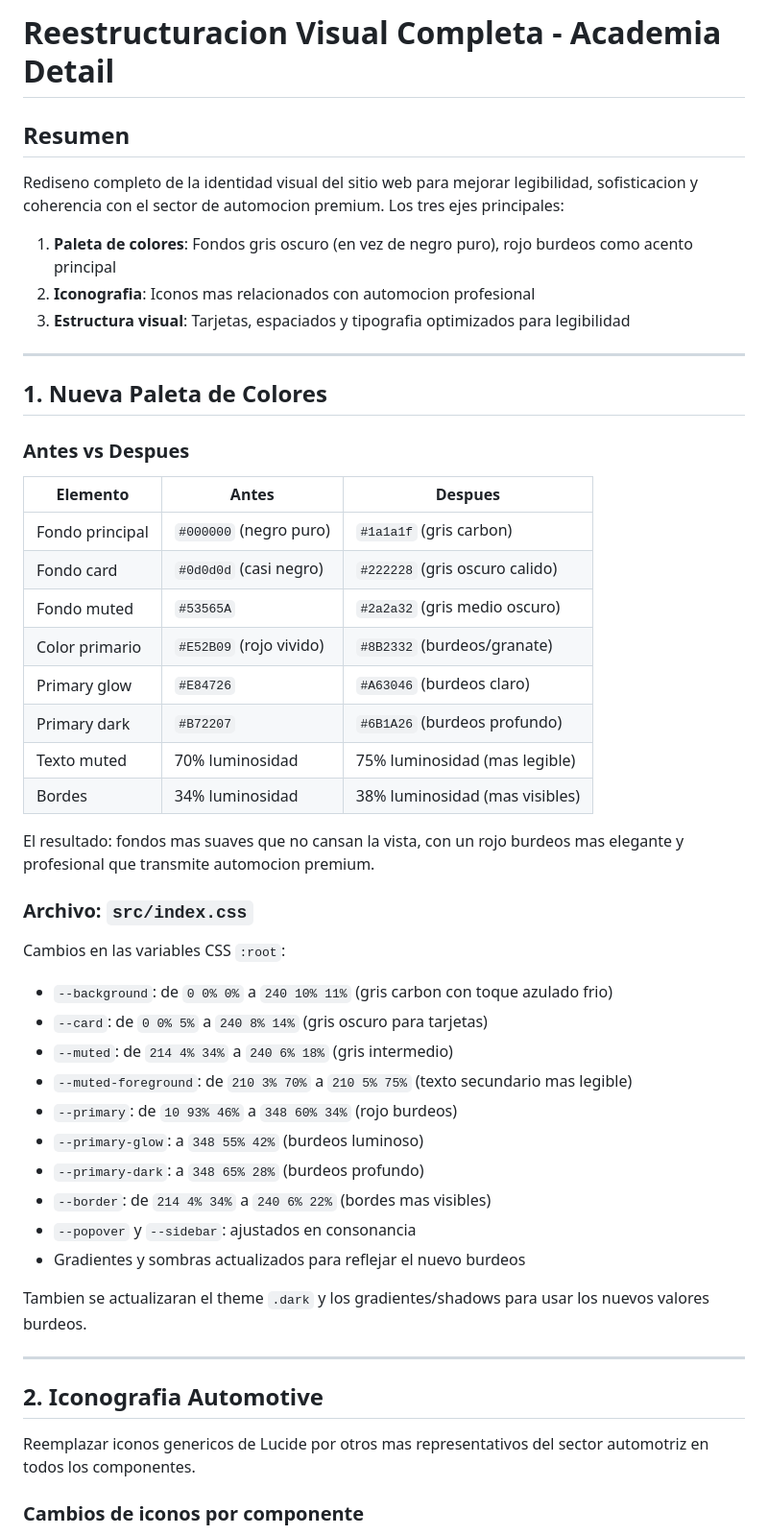
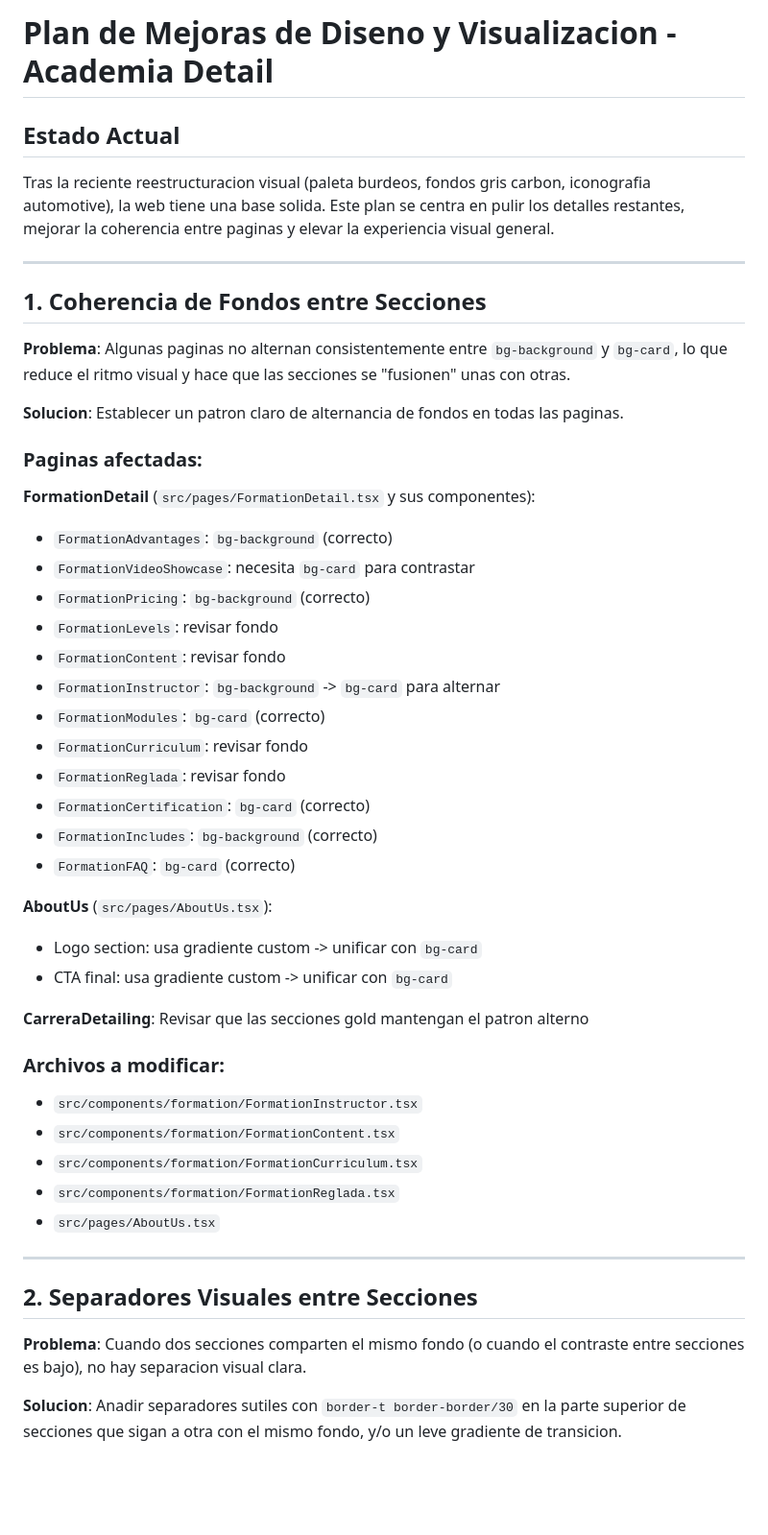
Before and after one commit to sayajin88/academia-detail, a Markdown page: .lovable/plan.md, the part around one of its changes. Shown at 96% size. Rendered like a GitHub page; blank space fills up the shorter version.

Commit message:
Updated plan file
Edited UI in Lovable

```diff
--- a/.lovable/plan.md
+++ b/.lovable/plan.md
@@ -1,55 +1,53 @@
 
 
-# Reestructuracion Visual Completa - Academia Detail
+# Plan de Mejoras de Diseno y Visualizacion - Academia Detail
 
-## Resumen
+## Estado Actual
 
-Rediseno completo de la identidad visual del sitio web para mejorar legibilidad, sofisticacion y coherencia con el sector de automocion premium. Los tres ejes principales:
-
-1. **Paleta de colores**: Fondos gris oscuro (en vez de negro puro), rojo burdeos como acento principal
-2. **Iconografia**: Iconos mas relacionados con automocion profesional
-3. **Estructura visual**: Tarjetas, espaciados y tipografia optimizados para legibilidad
+Tras la reciente reestructuracion visual (paleta burdeos, fondos gris carbon, iconografia automotive), la web tiene una base solida. Este plan se centra en pulir los detalles restantes, mejorar la coherencia entre paginas y elevar la experiencia visual general.
 
 ---
 
-## 1. Nueva Paleta de Colores
+## 1. Coherencia de Fondos entre Secciones
 
-### Antes vs Despues
+**Problema**: Algunas paginas no alternan consistentemente entre `bg-background` y `bg-card`, lo que reduce el ritmo visual y hace que las secciones se "fusionen" unas con otras.
 
-| Elemento | Antes | Despues |
-|----------|-------|---------|
-| Fondo principal | `#000000` (negro puro) | `#1a1a1f` (gris carbon) |
-| Fondo card | `#0d0d0d` (casi negro) | `#222228` (gris oscuro calido) |
-| Fondo muted | `#53565A` | `#2a2a32` (gris medio oscuro) |
-| Color primario | `#E52B09` (rojo vivido) | `#8B2332` (burdeos/granate) |
-| Primary glow | `#E84726` | `#A63046` (burdeos claro) |
-| Primary dark | `#B72207` | `#6B1A26` (burdeos profundo) |
-| Texto muted | 70% luminosidad | 75% luminosidad (mas legible) |
-| Bordes | 34% luminosidad | 38% luminosidad (mas visibles) |
+**Solucion**: Establecer un patron claro de alternancia de fondos en todas las paginas.
 
-El resultado: fondos mas suaves que no cansan la vista, con un rojo burdeos mas elegante y profesional que transmite automocion premium.
+### Paginas afectadas:
 
-### Archivo: `src/index.css`
+**FormationDetail** (`src/pages/FormationDetail.tsx` y sus componentes):
+- `FormationAdvantages`: `bg-background` (correcto)
+- `FormationVideoShowcase`: necesita `bg-card` para contrastar
+- `FormationPricing`: `bg-background` (correcto)
+- `FormationLevels`: revisar fondo
+- `FormationContent`: revisar fondo
+- `FormationInstructor`: `bg-background` -> `bg-card` para alternar
+- `FormationModules`: `bg-card` (correcto)
+- `FormationCurriculum`: revisar fondo
+- `FormationReglada`: revisar fondo
+- `FormationCertification`: `bg-card` (correcto)
+- `FormationIncludes`: `bg-background` (correcto)
+- `FormationFAQ`: `bg-card` (correcto)
 
-Cambios en las variables CSS `:root`:
-- `--background`: de `0 0% 0%` a `240 10% 11%` (gris carbon con toque azulado frio)
-- `--card`: de `0 0% 5%` a `240 8% 14%` (gris oscuro para tarjetas)
-- `--muted`: de `214 4% 34%` a `240 6% 18%` (gris intermedio)
-- `--muted-foreground`: de `210 3% 70%` a `210 5% 75%` (texto secundario mas legible)
-- `--primary`: de `10 93% 46%` a `348 60% 34%` (rojo burdeos)
-- `--primary-glow`: a `348 55% 42%` (burdeos luminoso)
-- `--primary-dark`: a `348 65% 28%` (burdeos profundo)
-- `--border`: de `214 4% 34%` a `240 6% 22%` (bordes mas visibles)
-- `--popover` y `--sidebar`: ajustados en consonancia
-- Gradientes y sombras actualizados para reflejar el nuevo burdeos
+**AboutUs** (`src/pages/AboutUs.tsx`):
+- Logo section: usa gradiente custom -> unificar con `bg-card`
+- CTA final: usa gradiente custom -> unificar con `bg-card`
 
-Tambien se actualizaran el theme `.dark` y los gradientes/shadows para usar los nuevos valores burdeos.
+**CarreraDetailing**: Revisar que las secciones gold mantengan el patron alterno
+
+### Archivos a modificar:
+- `src/components/formation/FormationInstructor.tsx`
+- `src/components/formation/FormationContent.tsx`
+- `src/components/formation/FormationCurriculum.tsx`
+- `src/components/formation/FormationReglada.tsx`
+- `src/pages/AboutUs.tsx`
 
 ---
 
-## 2. Iconografia Automotive
+## 2. Separadores Visuales entre Secciones
 
-Reemplazar iconos genericos de Lucide por otros mas representativos del sector automotriz en todos los componentes.
+**Problema**: Cuando dos secciones comparten el mismo fondo (o cuando el contraste entre secciones es bajo), no hay separacion visual clara.
 
-### Cambios de iconos por componente
+**Solucion**: Anadir separadores sutiles con `border-t border-border/30` en la parte superior de secciones que sigan a otra con el mismo fondo, y/o un leve gradiente de transicion.
 
```
Also changed, not shown: other parts of .lovable/plan.md (+184 -130 lines).
